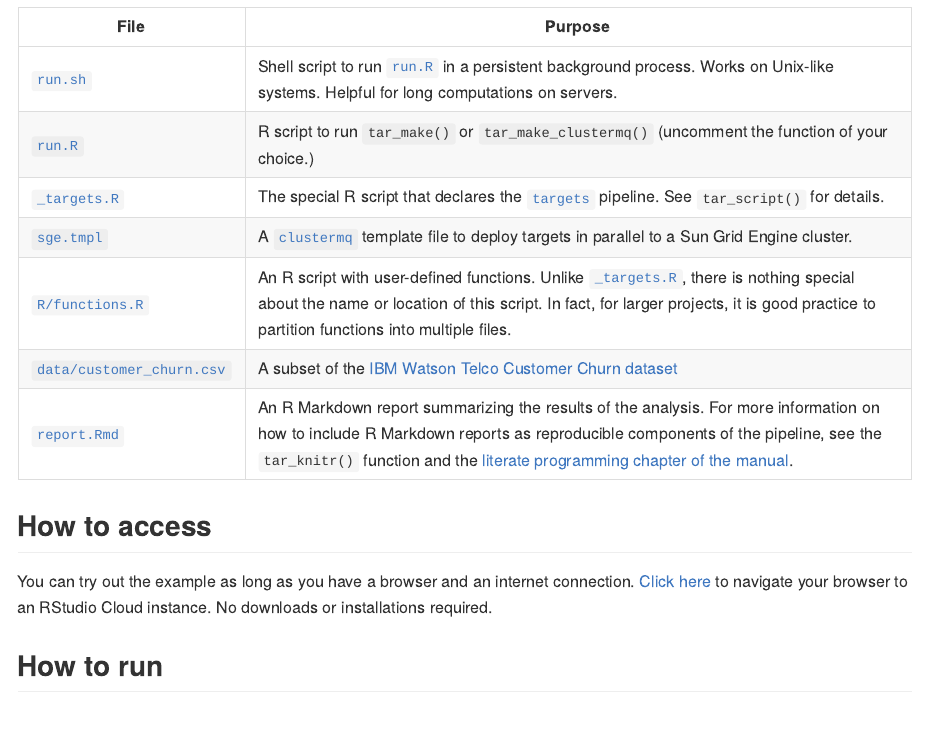
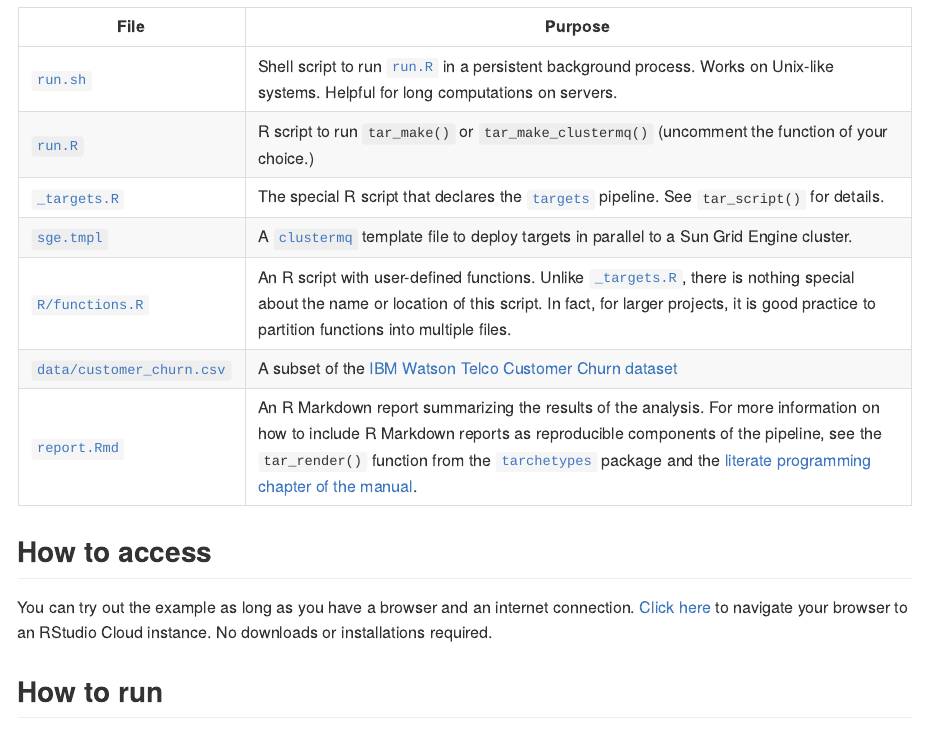
Before and after one commit to wlandau/targets-keras, an R Markdown document (README.Rmd): the page in a window 1100 px wide, from 1360 px down. The pictures show the output file README.md that the author committed with the source, drawn offline in the style of GitHub; badge pictures from the web are left out.

Commit message:
Remove tar_knitr refs

```diff
--- a/README.Rmd
+++ b/README.Rmd
@@ -51,7 +51,7 @@ File | Purpose
 [`sge.tmpl`](https://github.com/wlandau/targets-keras/blob/master/sge.tmpl) | A [`clustermq`](https://github.com/mschubert/clustermq) template file to deploy targets in parallel to a Sun Grid Engine cluster.
 [`R/functions.R`](https://github.com/wlandau/targets-keras/blob/master/R/functions.R) | An R script with user-defined functions. Unlike [`_targets.R`](https://github.com/wlandau/targets-keras/blob/master/_targets.R), there is nothing special about the name or location of this script. In fact, for larger projects, it is good practice to partition functions into multiple files.
 [`data/customer_churn.csv`](https://github.com/wlandau/targets-keras/blob/master/data/customer_churn.csv) | A subset of the [IBM Watson Telco Customer Churn dataset](https://www.ibm.com/communities/analytics/watson-analytics-blog/predictive-insights-in-the-telco-customer-churn-data-set/)
-[`report.Rmd`](https://github.com/wlandau/targets-keras/blob/master/report.Rmd) | An R Markdown report summarizing the results of the analysis. For more information on how to include R Markdown reports as reproducible components of the pipeline, see the `tar_knitr()` function and the [literate programming chapter of the manual](https://wlandau.github.io/targets-manual/files.html#literate-programming).
+[`report.Rmd`](https://github.com/wlandau/targets-keras/blob/master/report.Rmd) | An R Markdown report summarizing the results of the analysis. For more information on how to include R Markdown reports as reproducible components of the pipeline, see the `tar_render()` function from the [`tarchetypes`](https://wlandau.github.io/tarchetypes) package and the [literate programming chapter of the manual](https://wlandau.github.io/targets-manual/files.html#literate-programming).
 
 ## How to access
 
```
Also changed, not shown: README.md.
